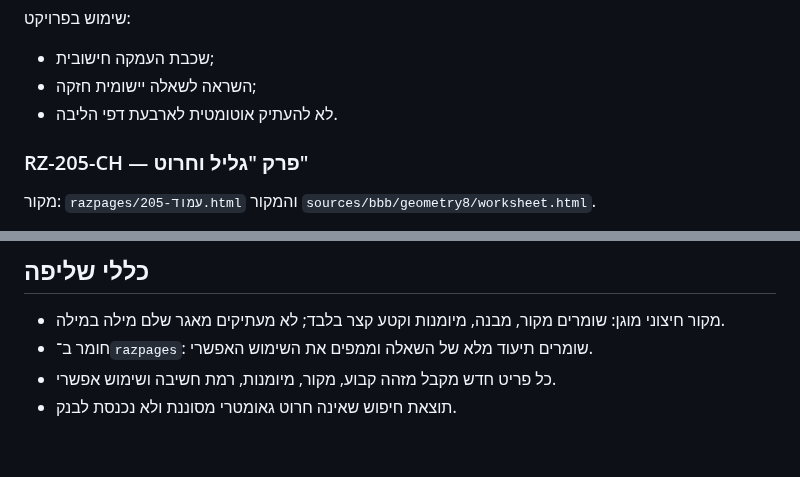
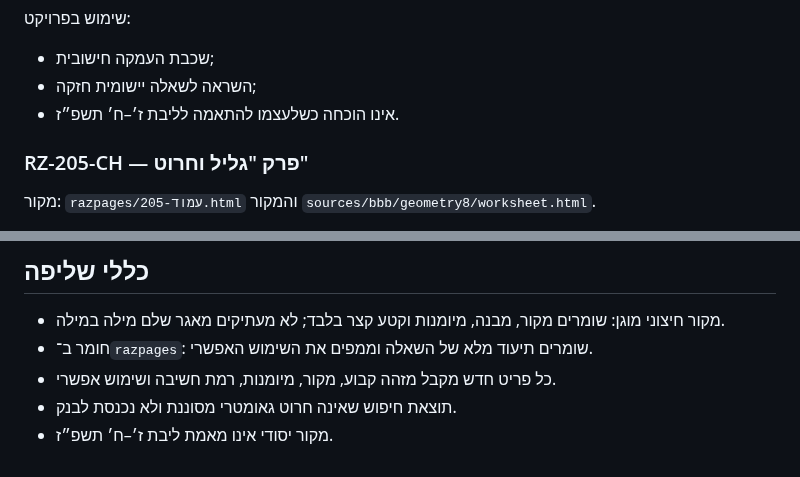
Before and after one commit to yanivmizrachiy/smartschool-hebrew-voice-notes, a Markdown page: questions/EXTRACTED-QUESTIONS.md, 2 parts joined by grey strips. GitHub-like rendering.

```diff
--- a/questions/EXTRACTED-QUESTIONS.md
+++ b/questions/EXTRACTED-QUESTIONS.md
@@ -24,7 +24,7 @@
 שימוש בפרויקט:
 - שכבת העמקה חישובית;
 - השראה לשאלה יישומית חזקה;
-- לא להעתיק אוטומטית לארבעת דפי הליבה.
+- אינו הוכחה כשלעצמו להתאמה לליבת ז׳–ח׳ תשפ״ז.
 
 ### RZ-205-CH — פרק "גליל וחרוט"
 מקור: `razpages/עמוד-205.html` והמקור `sources/bbb/geometry8/worksheet.html`.
@@ -105,3 +128,4 @@
 - חומר ב־`razpages`: שומרים תיעוד מלא של השאלה וממפים את השימוש האפשרי.
 - כל פריט חדש מקבל מזהה קבוע, מקור, מיומנות, רמת חשיבה ושימוש אפשרי.
 - תוצאת חיפוש שאינה חרוט גאומטרי מסוננת ולא נכנסת לבנק.
+- מקור יסודי אינו מאמת ליבת ז׳–ח׳ תשפ״ז.
```
Also changed, not shown: other parts of questions/EXTRACTED-QUESTIONS.md (+28 -5 lines).
